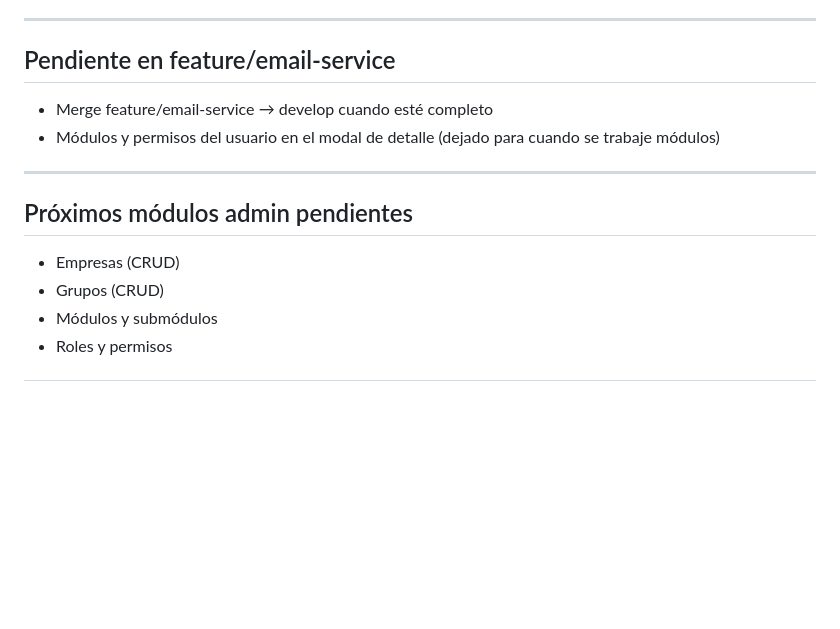
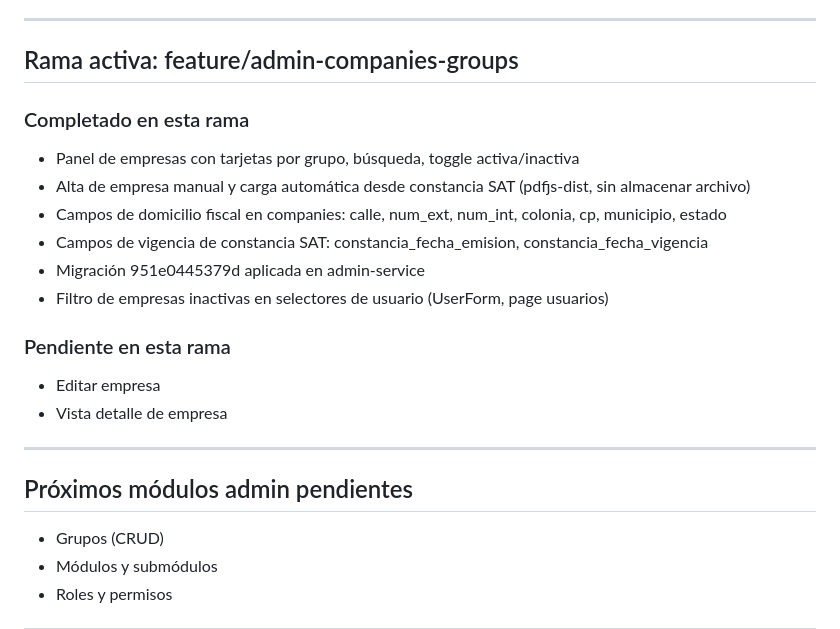
Before and after one commit to Abyblackmouth/intranet-avalanz, a Markdown page: docs/architecture/contexto-sesion.md, the part around the change. GitHub-like rendering; blank space fills up the shorter version.

```diff
--- a/docs/architecture/contexto-sesion.md
+++ b/docs/architecture/contexto-sesion.md
@@ -56,16 +56,24 @@ Antes de continuar el trabajo, el asistente debe leer las siguientes guías en o
 
 ---
 
-## Pendiente en feature/email-service
+## Rama activa: feature/admin-companies-groups
 
-- Merge feature/email-service → develop cuando esté completo
-- Módulos y permisos del usuario en el modal de detalle (dejado para cuando se trabaje módulos)
+### Completado en esta rama
+- Panel de empresas con tarjetas por grupo, búsqueda, toggle activa/inactiva
+- Alta de empresa manual y carga automática desde constancia SAT (pdfjs-dist, sin almacenar archivo)
+- Campos de domicilio fiscal en companies: calle, num_ext, num_int, colonia, cp, municipio, estado
+- Campos de vigencia de constancia SAT: constancia_fecha_emision, constancia_fecha_vigencia
+- Migración 951e0445379d aplicada en admin-service
+- Filtro de empresas inactivas en selectores de usuario (UserForm, page usuarios)
+
+### Pendiente en esta rama
+- Editar empresa
+- Vista detalle de empresa
 
 ---
 
 ## Próximos módulos admin pendientes
 
-- Empresas (CRUD)
 - Grupos (CRUD)
 - Módulos y submódulos
 - Roles y permisos
```
Also changed, not shown: docs/architecture/admin-service.md (+10 -1 lines).
